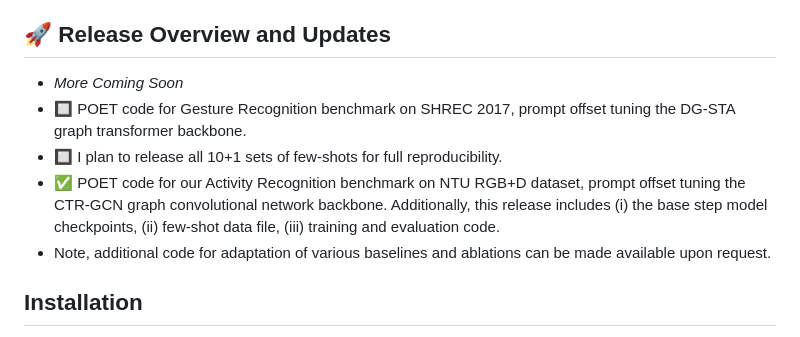
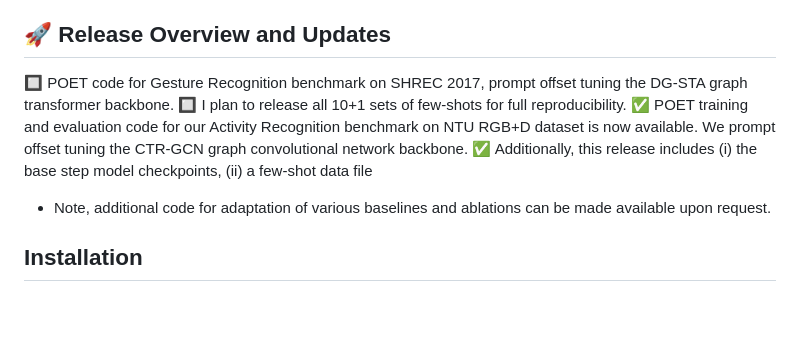
Before and after one commit to humansensinglab/POET-continual-action-recognition, a Markdown page: README.md, the part around the change. Drawn GitHub-style; blank space fills up the shorter version.

```diff
--- a/README.md
+++ b/README.md
@@ -16,10 +16,10 @@ Towards this end, we propose POET:Prompt Offset Tuning. While existing prompt tu
 We contribute two new benchmarks for our new problem setting in human action recognition: (i) NTU RGB+D dataset for activity recognition, and (ii) SHREC-2017 dataset for hand gesture recognition. We find that POET consistently outperforms comprehensive benchmarks.
 
 ## :rocket: **Release Overview and Updates**
-- <i>More Coming Soon</i>
-- 🔲 POET code for Gesture Recognition benchmark on SHREC 2017, prompt offset tuning the DG-STA graph transformer backbone.
-- 🔲 I plan to release all 10+1 sets of few-shots for full reproducibility.
-- ✅ POET code for our Activity Recognition benchmark on NTU RGB+D dataset, prompt offset tuning the CTR-GCN graph convolutional network backbone. Additionally, this release includes (i) the base step model checkpoints, (ii) few-shot data file, (iii) training and evaluation code.
+🔲 POET code for Gesture Recognition benchmark on SHREC 2017, prompt offset tuning the DG-STA graph transformer backbone.
+🔲 I plan to release all 10+1 sets of few-shots for full reproducibility.
+✅ POET training and evaluation code for our Activity Recognition benchmark on NTU RGB+D dataset is now available. We prompt offset tuning the CTR-GCN graph convolutional network backbone.
+✅ Additionally, this release includes (i) the base step model checkpoints, (ii) a few-shot data file
 - Note, additional code for adaptation of various baselines and ablations can be made available upon request.
 
 ## Installation
```
